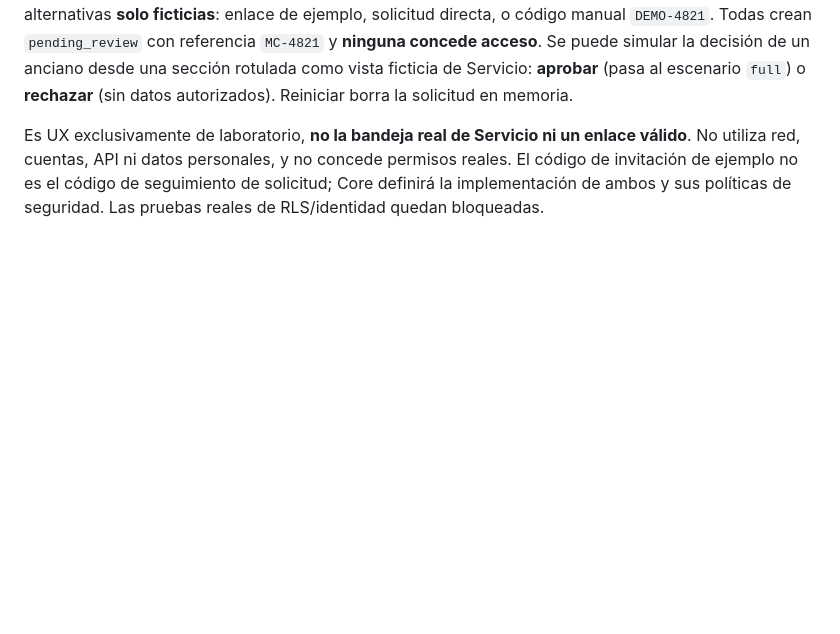
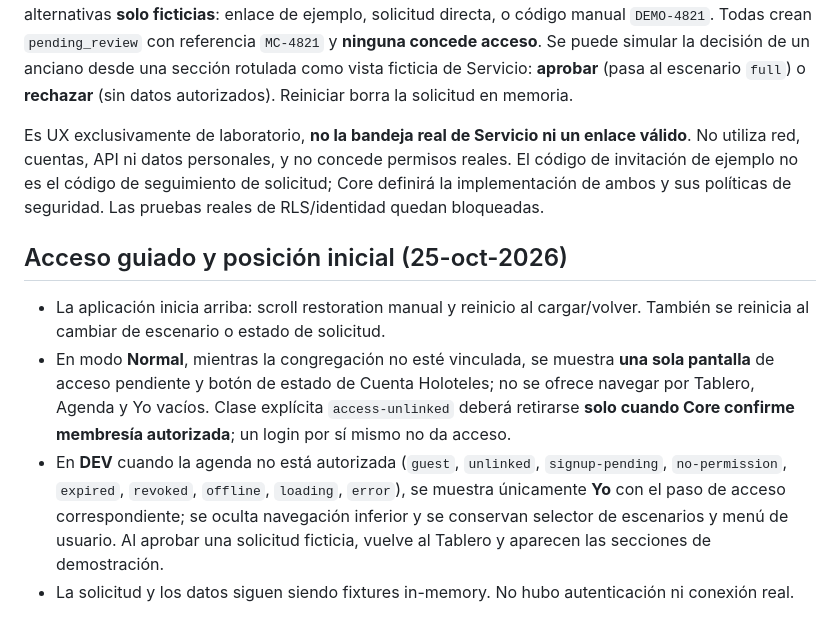
Before and after one commit to maqdesign/congregacion, a Markdown page: docs/DEV-FIXTURE-SCENARIOS.md, the part around the change. GitHub-like rendering; blank space fills up the shorter version.

Commit message:
docs(dev): guided access without empty tabs and restore scroll top

```diff
--- a/docs/DEV-FIXTURE-SCENARIOS.md
+++ b/docs/DEV-FIXTURE-SCENARIOS.md
@@ -51,3 +51,9 @@ Las acciones son reversibles mediante **Simular salida** o **Restablecer demo**.
 En **Menú de usuario → DEV · Pruebas**, selecciona **Cuenta sin congregación** y abre **Yo**. Se ofrecen tres alternativas **solo ficticias**: enlace de ejemplo, solicitud directa, o código manual `DEMO-4821`. Todas crean `pending_review` con referencia `MC-4821` y **ninguna concede acceso**. Se puede simular la decisión de un anciano desde una sección rotulada como vista ficticia de Servicio: **aprobar** (pasa al escenario `full`) o **rechazar** (sin datos autorizados). Reiniciar borra la solicitud en memoria.
 
 Es UX exclusivamente de laboratorio, **no la bandeja real de Servicio ni un enlace válido**. No utiliza red, cuentas, API ni datos personales, y no concede permisos reales. El código de invitación de ejemplo no es el código de seguimiento de solicitud; Core definirá la implementación de ambos y sus políticas de seguridad. Las pruebas reales de RLS/identidad quedan bloqueadas.
+
+## Acceso guiado y posición inicial (25-oct-2026)
+- La aplicación inicia arriba: scroll restoration manual y reinicio al cargar/volver. También se reinicia al cambiar de escenario o estado de solicitud.
+- En modo **Normal**, mientras la congregación no esté vinculada, se muestra **una sola pantalla** de acceso pendiente y botón de estado de Cuenta Holoteles; no se ofrece navegar por Tablero, Agenda y Yo vacíos. Clase explícita `access-unlinked` deberá retirarse **solo cuando Core confirme membresía autorizada**; un login por sí mismo no da acceso.
+- En **DEV** cuando la agenda no está autorizada (`guest`, `unlinked`, `signup-pending`, `no-permission`, `expired`, `revoked`, `offline`, `loading`, `error`), se muestra únicamente **Yo** con el paso de acceso correspondiente; se oculta navegación inferior y se conservan selector de escenarios y menú de usuario. Al aprobar una solicitud ficticia, vuelve al Tablero y aparecen las secciones de demostración.
+- La solicitud y los datos siguen siendo fixtures in-memory. No hubo autenticación ni conexión real.
```
